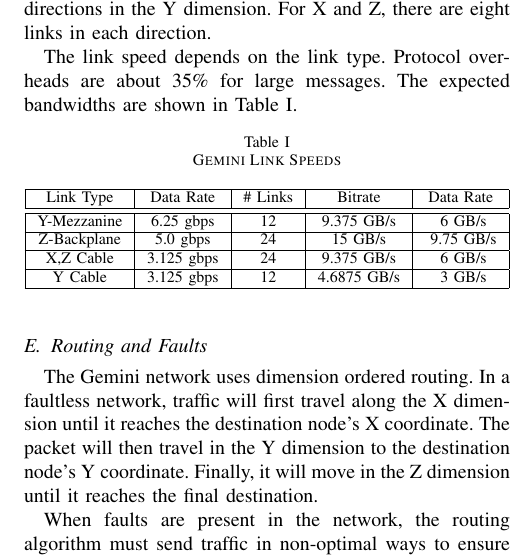
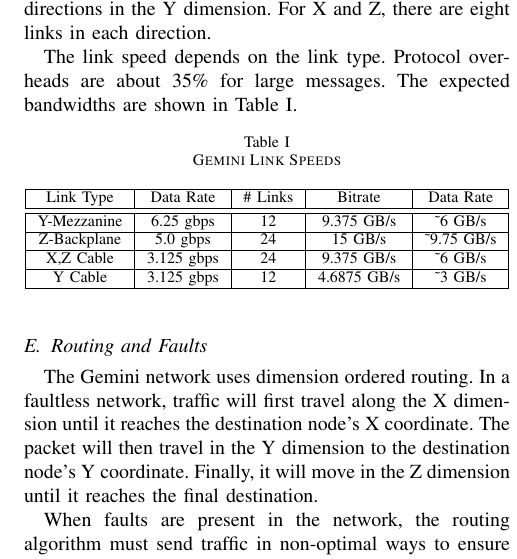
Before and after one commit to mattaezell/cug2013-hsn, a LaTeX paper (hsn.tex): part of one column of page 3 of 7, cut so that both start at the same text. Compiled offline with pdfLaTeX.

Commit message:
Fix tilde for bandwidths

```diff
--- a/hsn.tex
+++ b/hsn.tex
@@ -197,10 +197,10 @@ large messages.  The expected bandwidths are shown in Table
   \begin{tabular}{ | c | c | c | c | c | }
     \hline
     Link Type	& Data Rate	& \# Links	& Bitrate	& Data Rate	\\ \hline \hline
-    Y-Mezzanine & 6.25 gbps	& 12		& 9.375 GB/s	& ~6 GB/s	\\ \hline
-    Z-Backplane & 5.0 gbps	& 24		& 15 GB/s	& ~9.75 GB/s	\\ \hline
-    X,Z Cable	& 3.125 gbps	& 24		& 9.375 GB/s	& ~6 GB/s	\\ \hline
-    Y Cable	& 3.125 gbps	& 12		& 4.6875 GB/s	& ~3 GB/s	\\ \hline
+    Y-Mezzanine & 6.25 gbps	& 12		& 9.375 GB/s	& \textasciitilde6 GB/s	\\ \hline
+    Z-Backplane & 5.0 gbps	& 24		& 15 GB/s	& \textasciitilde9.75 GB/s	\\ \hline
+    X,Z Cable	& 3.125 gbps	& 24		& 9.375 GB/s	& \textasciitilde6 GB/s	\\ \hline
+    Y Cable	& 3.125 gbps	& 12		& 4.6875 GB/s	& \textasciitilde3 GB/s	\\ \hline
   \end{tabular}
 \end{table}
 
```
